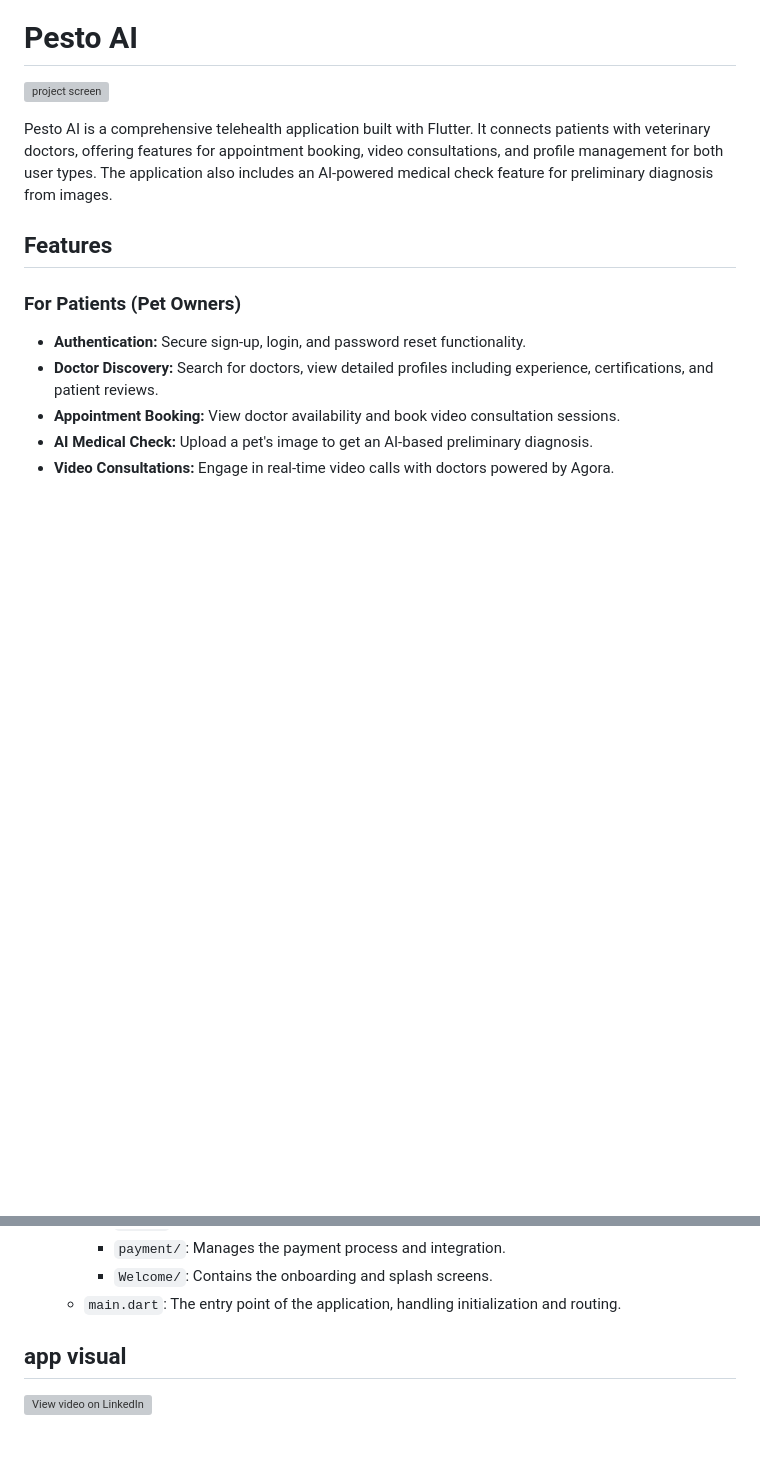
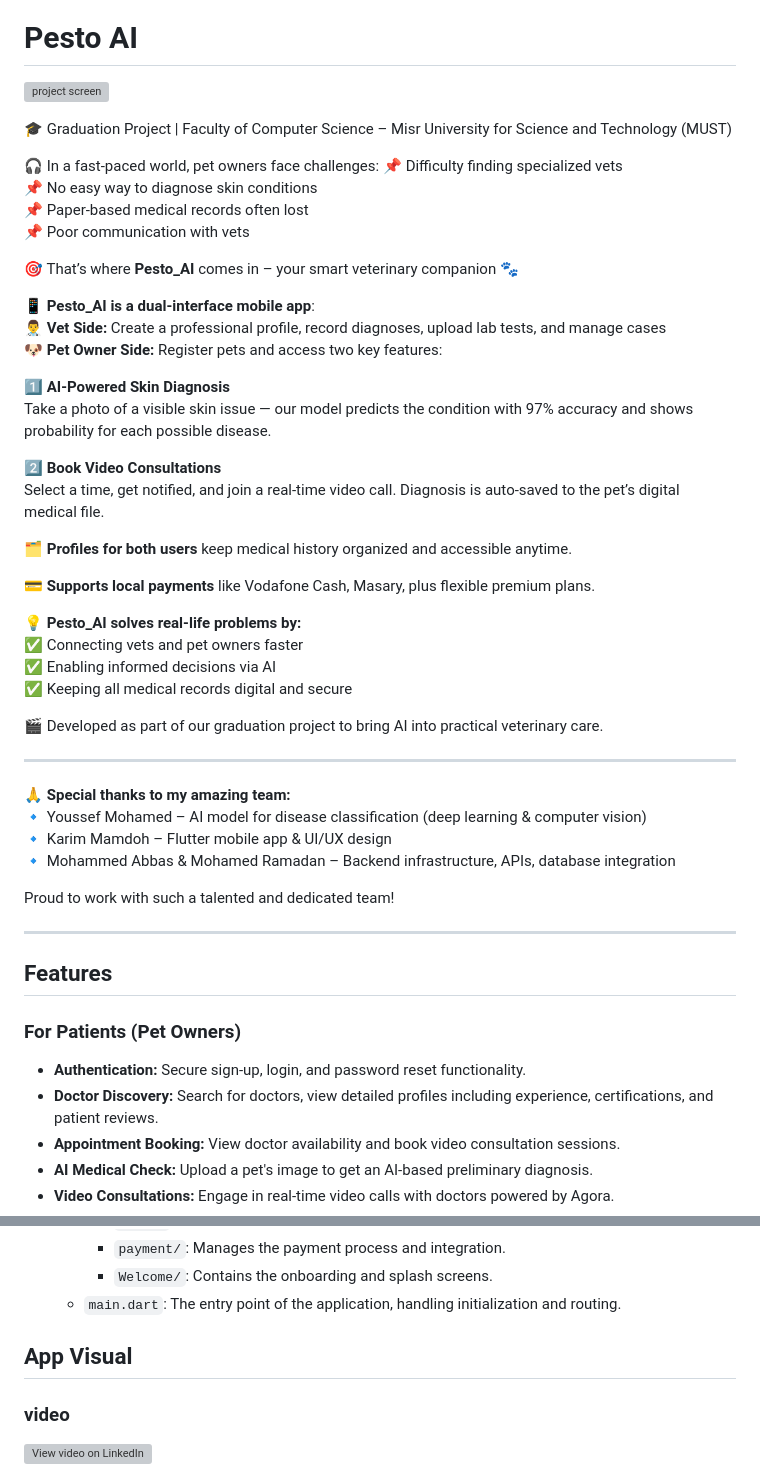
Before and after one commit to karim1256/Pesto_AI, a Markdown page: README.md, 2 parts joined by grey strips. GitHub-like rendering; blank space fills up the shorter version; grey boxes are pictures that could not be loaded.

```diff
--- a/README.md
+++ b/README.md
@@ -1,8 +1,47 @@
 # Pesto AI
 ![project screen](https://github.com/karim1256/Pesto_AI/blob/main/20251001_1102_AI%20Veterinary%20Care%20App_remix_01k6fcma5ge96bkremw8mmfacp%20(1).png)
 
+🎓 Graduation Project | Faculty of Computer Science – Misr University for Science and Technology (MUST)
 
-Pesto AI is a comprehensive telehealth application built with Flutter. It connects patients with veterinary doctors, offering features for appointment booking, video consultations, and profile management for both user types. The application also includes an AI-powered medical check feature for preliminary diagnosis from images.
+🎧 In a fast-paced world, pet owners face challenges:
+📌 Difficulty finding specialized vets
+📌 No easy way to diagnose skin conditions
+📌 Paper-based medical records often lost
+📌 Poor communication with vets
+
+🎯 That’s where **Pesto_AI** comes in – your smart veterinary companion 🐾
+
+📱 **Pesto_AI is a dual-interface mobile app**:
+👨‍⚕️ **Vet Side:** Create a professional profile, record diagnoses, upload lab tests, and manage cases
+🐶 **Pet Owner Side:** Register pets and access two key features:
+
+1️⃣ **AI-Powered Skin Diagnosis**
+Take a photo of a visible skin issue — our model predicts the condition with 97% accuracy and shows probability for each possible disease.
+
+2️⃣ **Book Video Consultations**
+Select a time, get notified, and join a real-time video call. Diagnosis is auto-saved to the pet’s digital medical file.
+
+🗂️ **Profiles for both users** keep medical history organized and accessible anytime.
+
+💳 **Supports local payments** like Vodafone Cash, Masary, plus flexible premium plans.
+
+💡 **Pesto_AI solves real-life problems by:**
+✅ Connecting vets and pet owners faster
+✅ Enabling informed decisions via AI
+✅ Keeping all medical records digital and secure
+
+🎬 Developed as part of our graduation project to bring AI into practical veterinary care.
+
+---
+
+🙏 **Special thanks to my amazing team:**
+🔹 Youssef Mohamed – AI model for disease classification (deep learning & computer vision)
+🔹 Karim Mamdoh – Flutter mobile app & UI/UX design
+🔹 Mohammed Abbas & Mohamed Ramadan – Backend infrastructure, APIs, database integration
+
+Proud to work with such a talented and dedicated team!
+
+---
 
 ## Features
 
@@ -50,8 +89,9 @@ The project is organized into logical directories to maintain a clean and scalab
     - `Welcome/`: Contains the onboarding and splash screens.
   - `main.dart`: The entry point of the application, handling initialization and routing.
 
+## App Visual
 
-## app visual
+### video
 
 [![View video on LinkedIn](screenshots/linkedin-demo-thumbnail.png)](https://www.linkedin.com/posts/karim-mamdouh-780086301_graduationproject-ai-flutter-activity-7341229163049013249-KXqB)
 
```
Also changed, not shown: other parts of README.md (+61 -41 lines).
